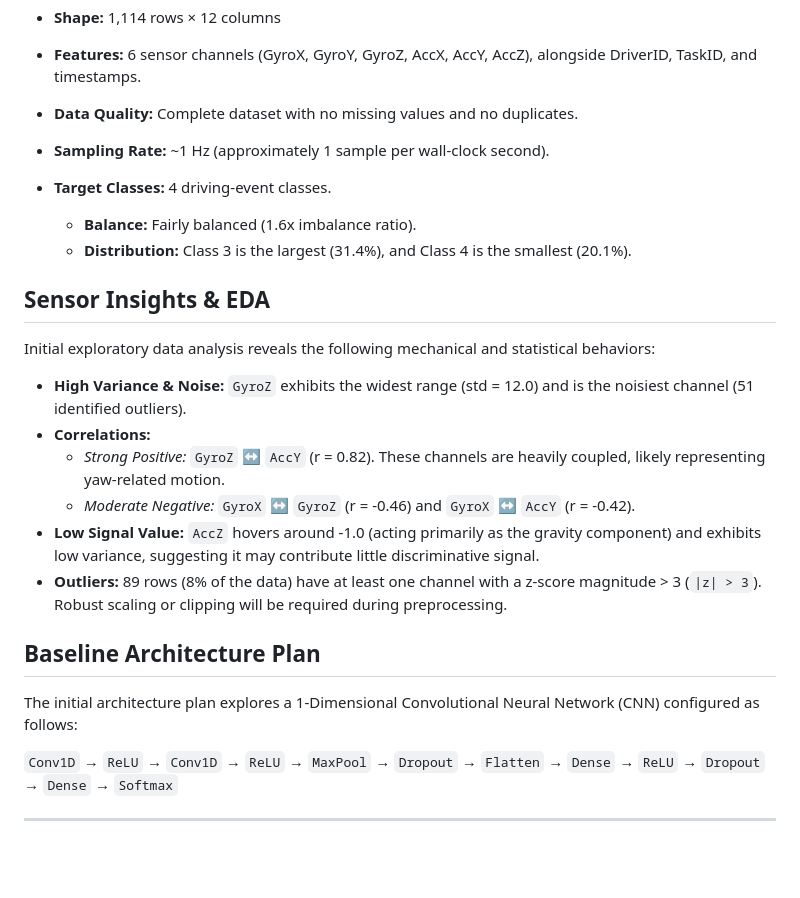
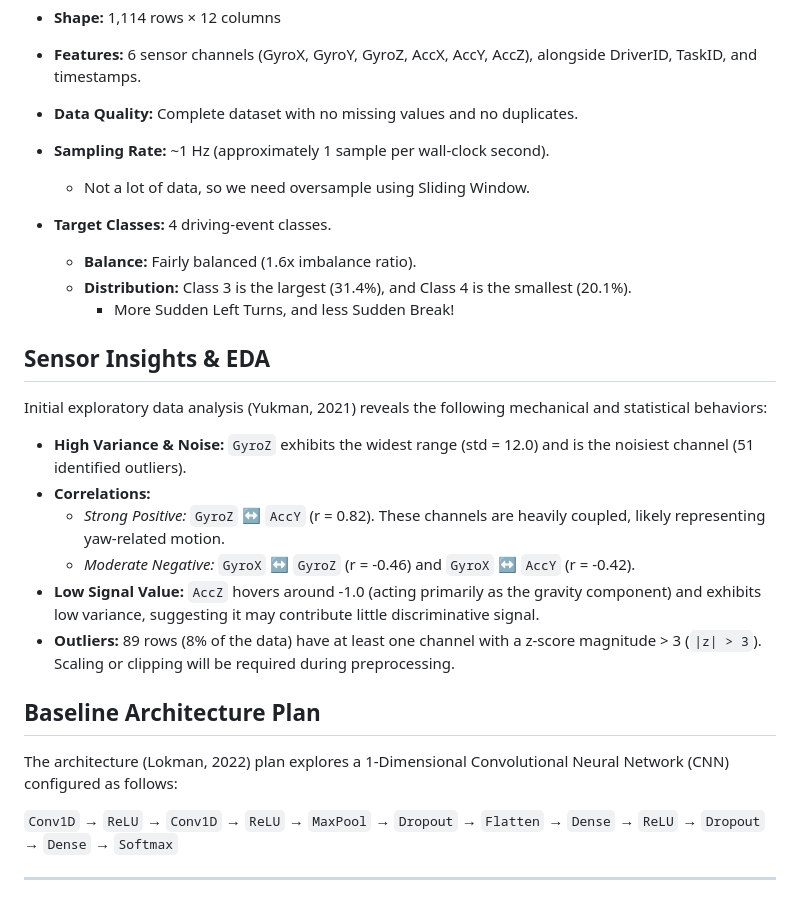
Before and after one commit to kevnster/KatEye, a Markdown page: README.md, the part around the change. Rendered like a GitHub page; blank space fills up the shorter version.

Commit message:
Need to test w/ dataverse

```diff
--- a/README.md
+++ b/README.md
@@ -12,21 +12,24 @@ This project builds a classification model to identify four distinct driving beh
 * **Features:** 6 sensor channels (GyroX, GyroY, GyroZ, AccX, AccY, AccZ), alongside DriverID, TaskID, and timestamps.
 * **Data Quality:** Complete dataset with no missing values and no duplicates.
 * **Sampling Rate:** ~1 Hz (approximately 1 sample per wall-clock second).
+    * Not a lot of data, so we need oversample using Sliding Window.
 * **Target Classes:** 4 driving-event classes.
   * **Balance:** Fairly balanced (1.6x imbalance ratio).
   * **Distribution:** Class 3 is the largest (31.4%), and Class 4 is the smallest (20.1%).
+    * More Sudden Left Turns, and less Sudden Break!
 
 ## Sensor Insights & EDA
-Initial exploratory data analysis reveals the following mechanical and statistical behaviors:
+
+Initial exploratory data analysis (Yukman, 2021) reveals the following mechanical and statistical behaviors:
 * **High Variance & Noise:** `GyroZ` exhibits the widest range (std = 12.0) and is the noisiest channel (51 identified outliers).
 * **Correlations:**
   * *Strong Positive:* `GyroZ` ↔ `AccY` (r = 0.82). These channels are heavily coupled, likely representing yaw-related motion.
   * *Moderate Negative:* `GyroX` ↔ `GyroZ` (r = -0.46) and `GyroX` ↔ `AccY` (r = -0.42).
 * **Low Signal Value:** `AccZ` hovers around -1.0 (acting primarily as the gravity component) and exhibits low variance, suggesting it may contribute little discriminative signal.
-* **Outliers:** 89 rows (8% of the data) have at least one channel with a z-score magnitude > 3 (`|z| > 3`). Robust scaling or clipping will be required during preprocessing.
+* **Outliers:** 89 rows (8% of the data) have at least one channel with a z-score magnitude > 3 (`|z| > 3`).  Scaling or clipping will be required during preprocessing.
 
 ## Baseline Architecture Plan
-The initial architecture plan explores a 1-Dimensional Convolutional Neural Network (CNN) configured as follows:
+The  architecture (Lokman, 2022) plan explores a 1-Dimensional Convolutional Neural Network (CNN) configured as follows:
 
 `Conv1D` → `ReLU` → `Conv1D` → `ReLU` → `MaxPool` → `Dropout` → `Flatten` → `Dense` → `ReLU` → `Dropout` → `Dense` → `Softmax`
 
```
